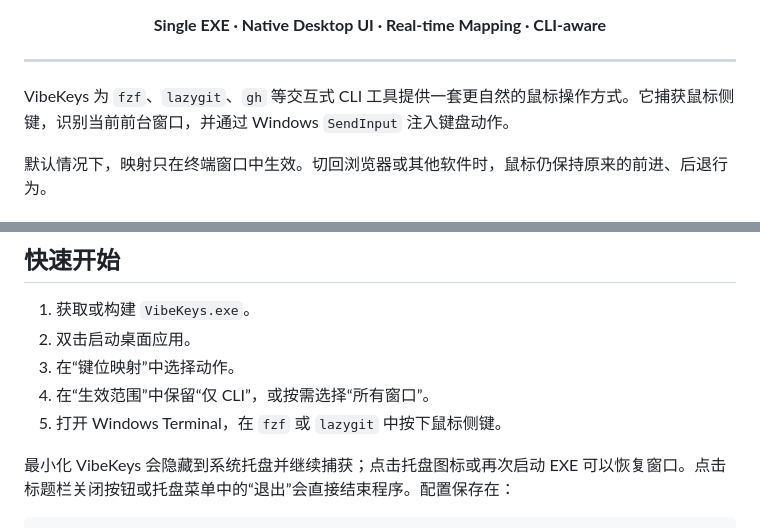
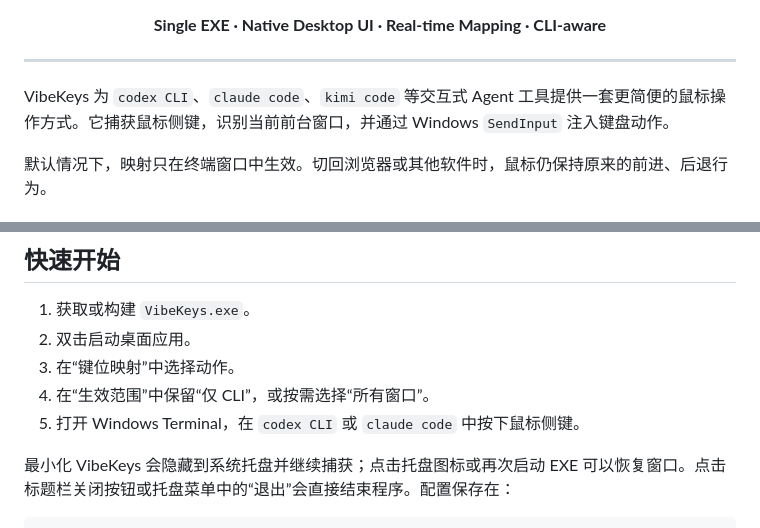
Before and after one commit to Adobiz/VibeKeys, a Markdown page: README.md, 2 parts joined by grey strips. GitHub-like rendering.

Commit message:
Update README
Update README

```diff
--- a/README.md
+++ b/README.md
@@ -17,7 +17,7 @@
 
 ---
 
-VibeKeys 为 `fzf`、`lazygit`、`gh` 等交互式 CLI 工具提供一套更自然的鼠标操作方式。它捕获鼠标侧键，识别当前前台窗口，并通过 Windows `SendInput` 注入键盘动作。
+VibeKeys 为 `codex CLI`、`claude code`、`kimi code` 等交互式 Agent 工具提供一套更简便的鼠标操作方式。它捕获鼠标侧键，识别当前前台窗口，并通过 Windows `SendInput` 注入键盘动作。
 
 默认情况下，映射只在终端窗口中生效。切回浏览器或其他软件时，鼠标仍保持原来的前进、后退行为。
 
@@ -100,7 +100,7 @@ cargo build --release
 2. 双击启动桌面应用。
 3. 在“键位映射”中选择动作。
 4. 在“生效范围”中保留“仅 CLI”，或按需选择“所有窗口”。
-5. 打开 Windows Terminal，在 `fzf` 或 `lazygit` 中按下鼠标侧键。
+5. 打开 Windows Terminal，在 `codex CLI` 或 `claude code` 中按下鼠标侧键。
 
 最小化 VibeKeys 会隐藏到系统托盘并继续捕获；点击托盘图标或再次启动 EXE 可以恢复窗口。点击标题栏关闭按钮或托盘菜单中的“退出”会直接结束程序。配置保存在：
 
```
